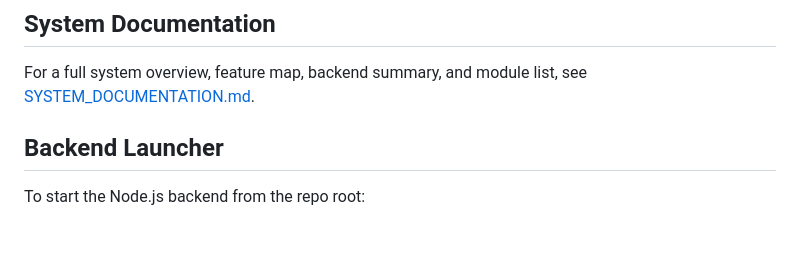
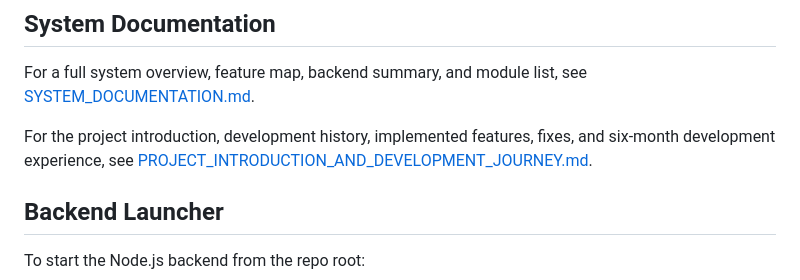
Before and after one commit to pinkoradevsolution01/Smart_Monitoring_System, a Markdown page: README.md, the part around the change. GitHub-like rendering; blank space fills up the shorter version.

```diff
--- a/README.md
+++ b/README.md
@@ -5,6 +5,8 @@ A new Flutter project.
 ## System Documentation
 
 For a full system overview, feature map, backend summary, and module list, see [SYSTEM_DOCUMENTATION.md](SYSTEM_DOCUMENTATION.md).
+
+For the project introduction, development history, implemented features, fixes, and six-month development experience, see [PROJECT_INTRODUCTION_AND_DEVELOPMENT_JOURNEY.md](PROJECT_INTRODUCTION_AND_DEVELOPMENT_JOURNEY.md).
 
 ## Backend Launcher
 
```
Also changed, not shown: PROJECT_INTRODUCTION_AND_DEVELOPMENT_JOURNEY.md (added, +94 -0 lines).
